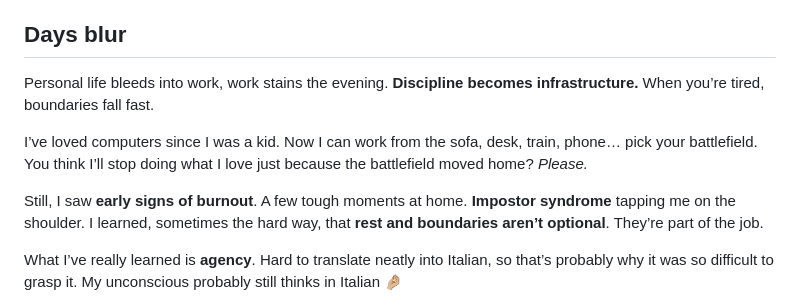
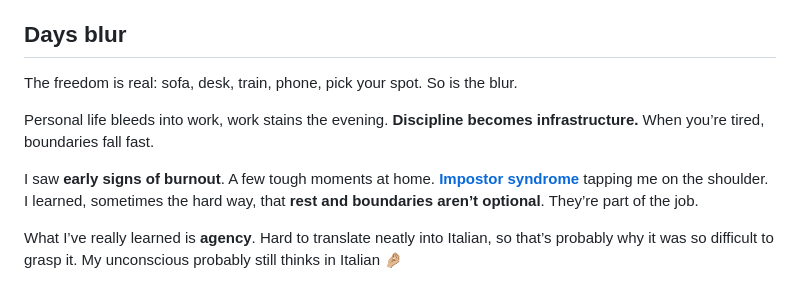
Before and after one commit to borgateo/blog-2025, a Markdown page: src/posts/happiness-part-2.md, the part around the change. Rendered like a GitHub page.

Commit message:
improve some text

```diff
--- a/src/posts/happiness-part-2.md
+++ b/src/posts/happiness-part-2.md
@@ -24,11 +24,11 @@ The money got better. **Significantly better** than my London employee days. Tha
 
 ## **Days blur**
 
+The freedom is real: sofa, desk, train, phone, pick your spot. So is the blur.
+
 Personal life bleeds into work, work stains the evening. **Discipline becomes infrastructure.** When you’re tired, boundaries fall fast.
 
-I’ve loved computers since I was a kid. Now I can work from the sofa, desk, train, phone… pick your battlefield. You think I’ll stop doing what I love just because the battlefield moved home? _Please._
-
-Still, I saw **early signs of burnout**. A few tough moments at home. **Impostor syndrome** tapping me on the shoulder. I learned, sometimes the hard way, that **rest and boundaries aren’t optional**. They’re part of the job.
+I saw **early signs of burnout**. A few tough moments at home. <a href="https://en.wikipedia.org/wiki/Impostor_syndrome" target="_blank" rel="noopener noreferrer"><strong>Impostor syndrome</strong></a> tapping me on the shoulder. I learned, sometimes the hard way, that **rest and boundaries aren’t optional**. They’re part of the job.
 
 What I’ve really learned is **agency**. Hard to translate neatly into Italian, so that’s probably why it was so difficult to grasp it. My unconscious probably still thinks in Italian 🤌🏼
 
```
